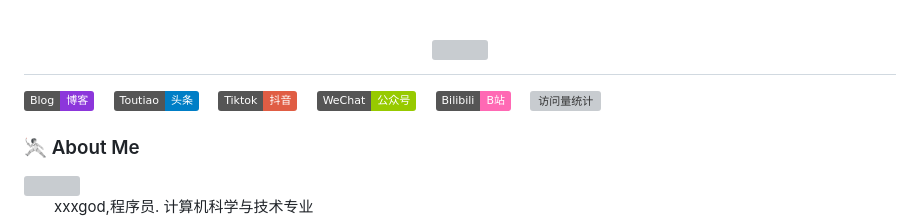
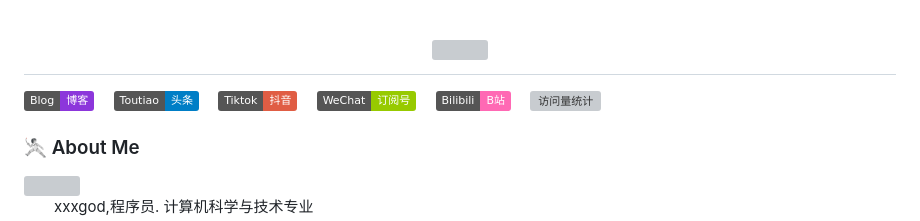
Before and after one commit to xxxgod/xxxgod, a Markdown page: README.md, the part around the change. Rendered like a GitHub page; badges without logos; grey boxes are pictures that could not be loaded.

```diff
--- a/README.md
+++ b/README.md
@@ -5,7 +5,7 @@
     <a href="https://xxxgod.github.io/"><img src="https://img.shields.io/badge/Blog-博客-8c36db" /></a>&emsp;
     <a href="https://"><img src="https://img.shields.io/badge/Toutiao-头条-blue" /></a>&emsp;
     <a href="https://"><img src="https://img.shields.io/badge/Tiktok-抖音-red" /></a>&emsp;
-    <a href="https://"><img src="https://img.shields.io/badge/WeChat-公众号-green" /></a>&emsp;
+    <a href="https://"><img src="https://img.shields.io/badge/WeChat-订阅号-green" /></a>&emsp;
     <a href="https://"><img src="https://img.shields.io/badge/Bilibili-B站-ff69b4" /></a>&emsp;
     <!-- visitor -->
     <img src="https://komarev.com/ghpvc/?username=xxxgod&label=Views&color=orange&style=flat" alt="访问量统计" />&emsp;
```
